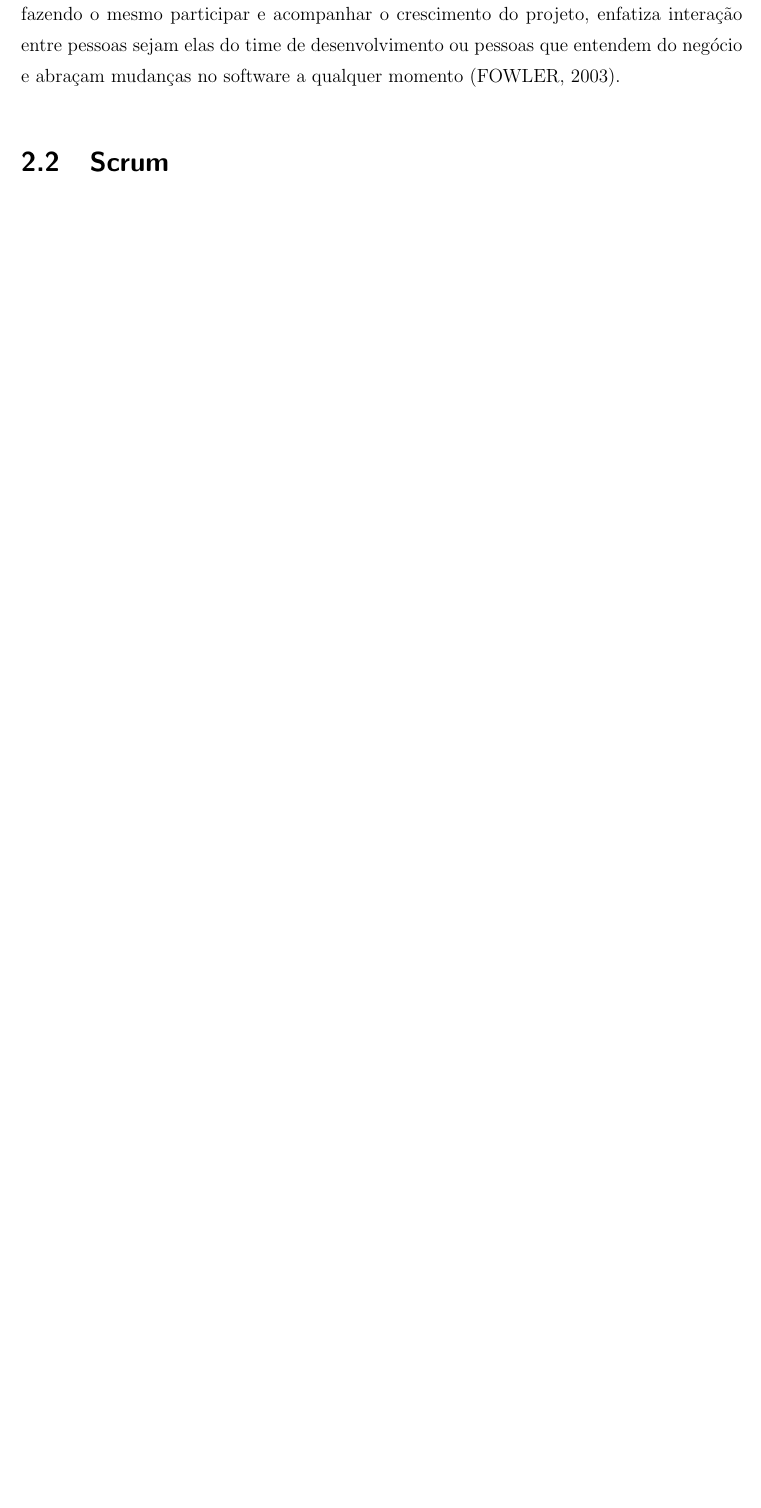
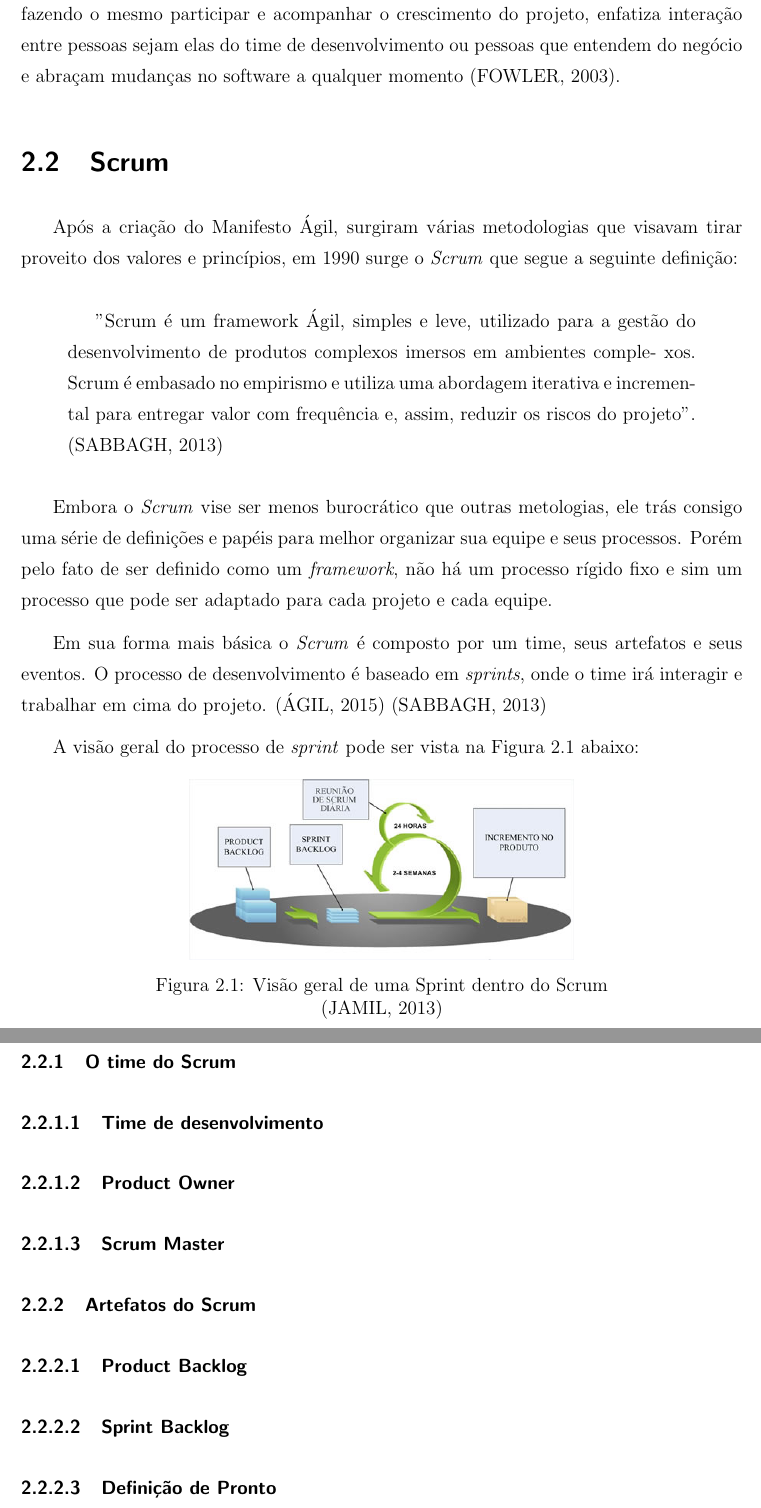
Before and after one commit to lccezinha/monografia, a LaTeX thesis (Monografia.tex): part of page 12 of 13 before the commit and two parts of pages 13 and 14 of 15 after it, the two joined at a grey line, cut so that both start at the same text, the shorter picture padded with empty space. The pictures show the PDF file Monografia.pdf that the author committed with the source; the source files are stored in an older character set and shown here as Unicode.

Commit message:
Add referências + Definição de Scrum

```diff
--- a/Monografia.tex
+++ b/Monografia.tex
@@ -195,3 +195,47 @@ mudanças no software a qualquer momento \cite{Fowler}.
 
 \section{Scrum}
 
+Após a criação do Manifesto Ágil, surgiram várias metodologias que visavam tirar proveito
+dos valores e princípios, em 1990 surge o \textit{Scrum} que segue a seguinte definição:
+
+\begin{quotation}
+"Scrum é um framework Ágil, simples e leve, utilizado para a gestão do
+desenvolvimento de produtos complexos imersos em ambientes comple-
+xos. Scrum é embasado no empirismo e utiliza uma abordagem iterativa
+e incremental para entregar valor com frequência e, assim,
+reduzir os riscos do projeto". \cite{LivroScrumCasaDoCodigo}
+\end{quotation}
+
+Embora o \textit{Scrum} vise ser menos burocrático que outras metologias, ele trás consigo
+uma série de definições e papéis para melhor organizar sua equipe e seus processos. Porém
+pelo fato de ser definido como um \textit{framework}, não há um processo rígido fixo e sim
+um processo que pode ser adaptado para cada projeto e cada equipe.
+
+Em sua forma mais básica o \textit{Scrum} é composto por um time, seus artefatos e seus eventos.
+O processo de desenvolvimento é baseado em \textit{sprints}, onde o time irá interagir e trabalhar
+em cima do projeto. \cite{DesenvolvimentoAgil:Scrum} \cite{LivroScrumCasaDoCodigo}
+
+A visão geral do processo de \textit{sprint} pode ser vista na Figura \ref{figura_1} abaixo:
+
+\begin{figure}[hbt!]
+  \begin{center}
+    \epsfig{file=images/sprint.jpg}
+    \caption{Visão geral de uma Sprint dentro do Scrum}
+    \label{figura_1}
+    \cite{Jamil}
+  \end{center}
+\end{figure}
+
+\subsection{O time do Scrum}
+\subsubsection{Time de desenvolvimento}
+\subsubsection{Product Owner}
+\subsubsection{Scrum Master}
+
+\subsection{Artefatos do Scrum}
+\subsubsection{Product Backlog}
+\subsubsection{Sprint Backlog}
+\subsubsection{Definição de Pronto}
+
+\subsection{Eventos do Scrum}
+\subsubsection{Sprint}
+\subsubsection{Sprint Planning}
```
Also changed, not shown: exemplo.bib (+39 -24 lines), Monografia.pdf, images/aaaa.png (deleted), images/sprint.jpg (added), Monografia.tex (8 more changed lines).
